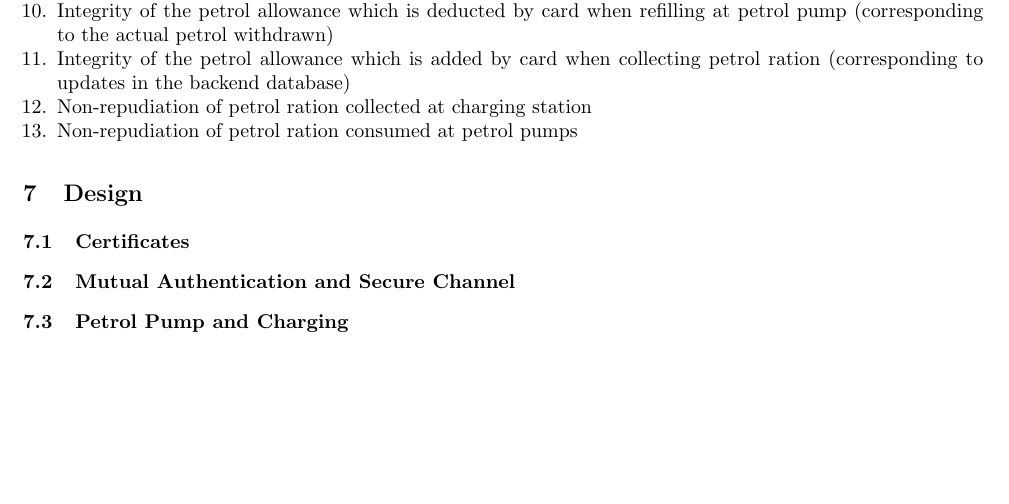
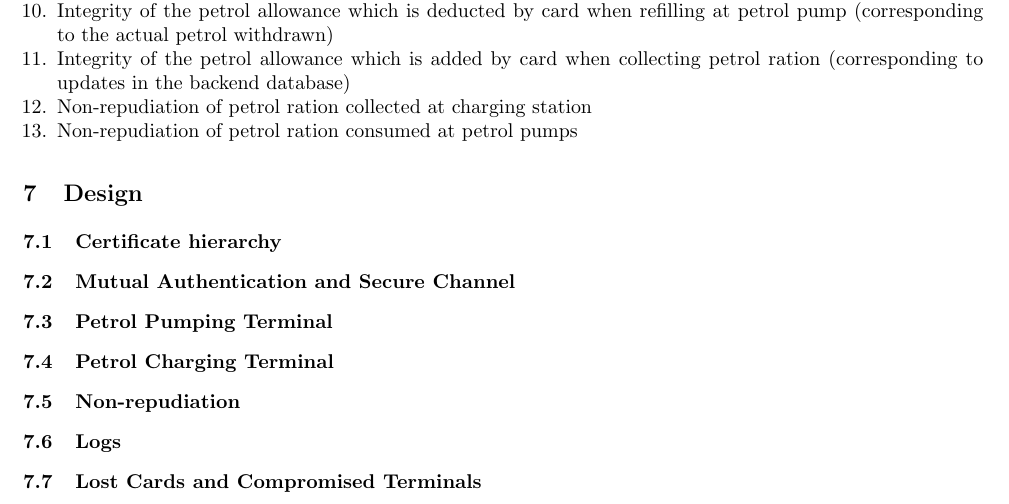
Before and after one commit to ash2005/javacard-petrol-rationing, a LaTeX paper (Design/design.tex): part of page 3 of 3, cut so that both start at the same text, the shorter picture padded with empty space. Compiled offline with pdfLaTeX.

Commit message:
Contents

```diff
--- a/Design/design.tex
+++ b/Design/design.tex
@@ -40,10 +40,14 @@
 
 
 \section{Design}
-\subsection{Certificates}
+\subsection{Certificate hierarchy}
 
 \subsection{Mutual Authentication and Secure Channel}
 
-\subsection{Petrol Pump and Charging}
+\subsection{Petrol Pumping Terminal}
+\subsection{Petrol Charging Terminal}
+\subsection{Non-repudiation}
+\subsection{Logs}
+\subsection{Lost Cards and Compromised Terminals}
 
 \end{document}
```
